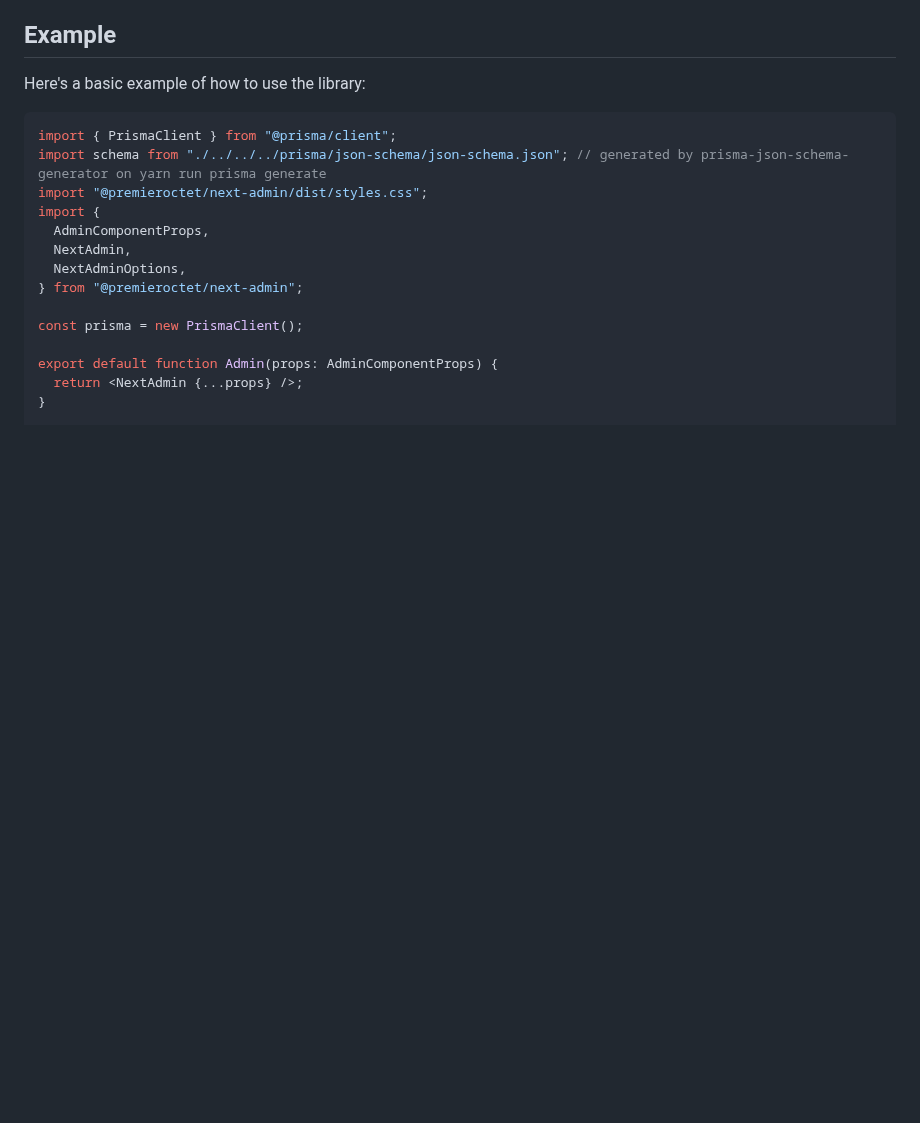
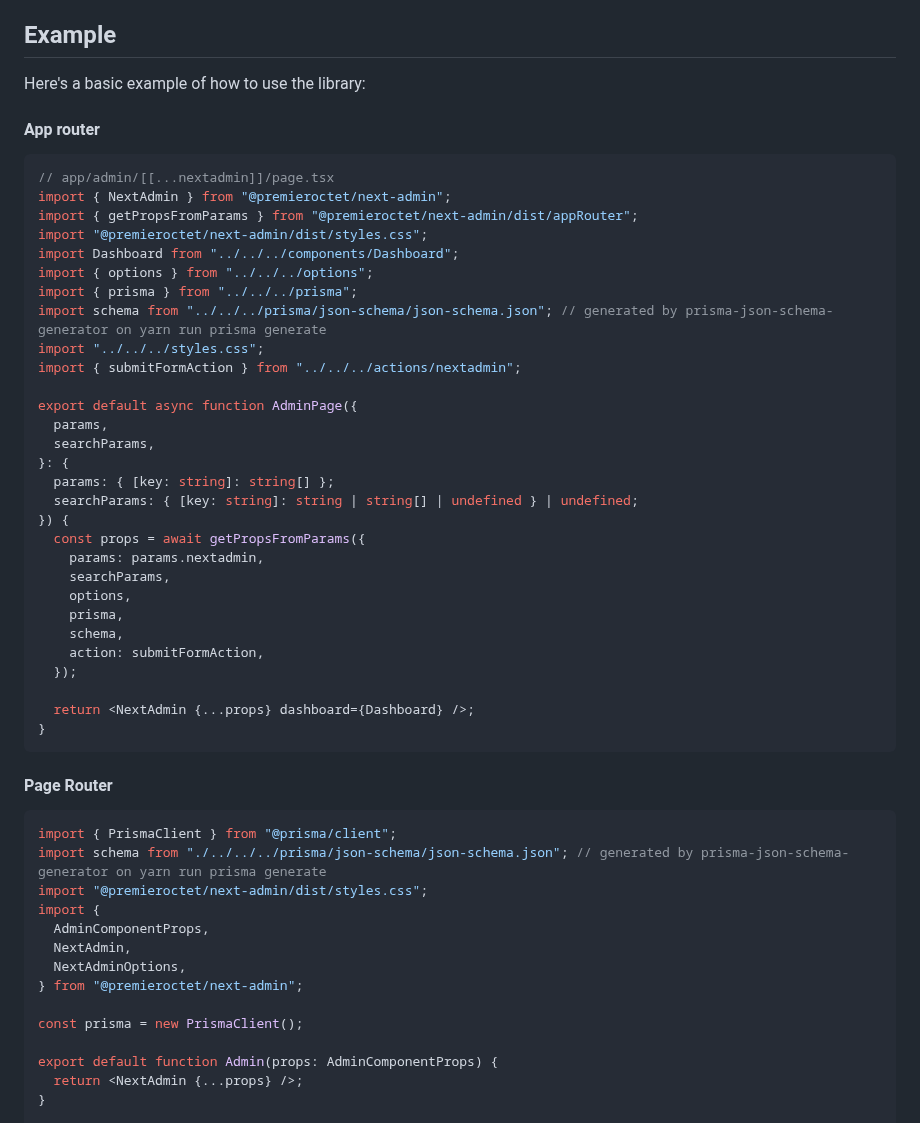
Before and after one commit to premieroctet/next-admin, a Markdown page: packages/next-admin/README.md, the part around the change. GitHub-like rendering; blank space fills up the shorter version.

````diff
--- a/packages/next-admin/README.md
+++ b/packages/next-admin/README.md
@@ -49,6 +49,42 @@ Bonus: Customize the admin dashboard by passing the `NextAdminOptions` options t
 
 Here's a basic example of how to use the library:
 
+#### App router
+
+```tsx
+// app/admin/[[...nextadmin]]/page.tsx
+import { NextAdmin } from "@premieroctet/next-admin";
+import { getPropsFromParams } from "@premieroctet/next-admin/dist/appRouter";
+import "@premieroctet/next-admin/dist/styles.css";
+import Dashboard from "../../../components/Dashboard";
+import { options } from "../../../options";
+import { prisma } from "../../../prisma";
+import schema from "../../../prisma/json-schema/json-schema.json"; // generated by prisma-json-schema-generator on yarn run prisma generate
+import "../../../styles.css";
+import { submitFormAction } from "../../../actions/nextadmin";
+
+export default async function AdminPage({
+  params,
+  searchParams,
+}: {
+  params: { [key: string]: string[] };
+  searchParams: { [key: string]: string | string[] | undefined } | undefined;
+}) {
+  const props = await getPropsFromParams({
+    params: params.nextadmin,
+    searchParams,
+    options,
+    prisma,
+    schema,
+    action: submitFormAction,
+  });
+
+  return <NextAdmin {...props} dashboard={Dashboard} />;
+}
+```
+
+#### Page Router
+
 ```tsx
 import { PrismaClient } from "@prisma/client";
 import schema from "./../../../prisma/json-schema/json-schema.json"; // generated by prisma-json-schema-generator on yarn run prisma generate
````
